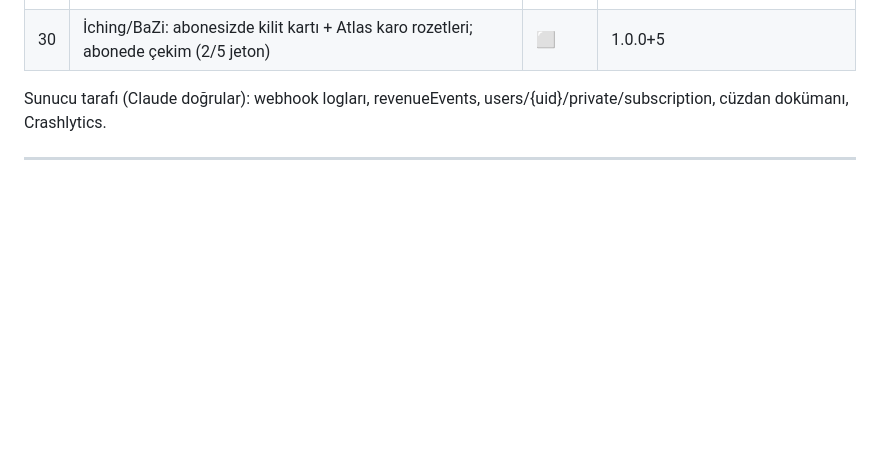
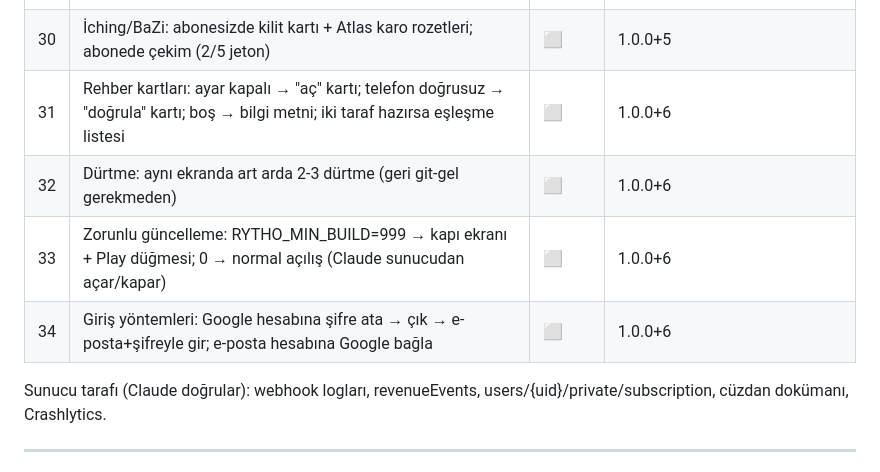
Before and after one commit to mhanifiaslan/rhytoai, a Markdown page: docs/test-raporu.md, the part around the change. Drawn GitHub-style; blank space fills up the shorter version.

Commit message:
test-raporu: F-turu senaryolari 31-34
Co-Authored-By: Claude Fable 5 <noreply@anthropic.com>

```diff
--- a/docs/test-raporu.md
+++ b/docs/test-raporu.md
@@ -63,6 +63,10 @@ rahatsız edici ama dolanma yolu var; **düşük** = cila.
 | 28 | Hesap silme akışı | ⬜ | |
 | 29 | Cihaz devralma: B cihazında giriş → "bu cihazda kullan?" sorusu → Taşı → A düşer → A'da yeniden giriş → soru A'da çıkar (döngü yok) | ⬜ | 1.0.0+5 |
 | 30 | İching/BaZi: abonesizde kilit kartı + Atlas karo rozetleri; abonede çekim (2/5 jeton) | ⬜ | 1.0.0+5 |
+| 31 | Rehber kartları: ayar kapalı → "aç" kartı; telefon doğrusuz → "doğrula" kartı; boş → bilgi metni; iki taraf hazırsa eşleşme listesi | ⬜ | 1.0.0+6 |
+| 32 | Dürtme: aynı ekranda art arda 2-3 dürtme (geri git-gel gerekmeden) | ⬜ | 1.0.0+6 |
+| 33 | Zorunlu güncelleme: RYTHO_MIN_BUILD=999 → kapı ekranı + Play düğmesi; 0 → normal açılış (Claude sunucudan açar/kapar) | ⬜ | 1.0.0+6 |
+| 34 | Giriş yöntemleri: Google hesabına şifre ata → çık → e-posta+şifreyle gir; e-posta hesabına Google bağla | ⬜ | 1.0.0+6 |
 
 Sunucu tarafı (Claude doğrular): webhook logları, revenueEvents,
 users/{uid}/private/subscription, cüzdan dokümanı, Crashlytics.
```
